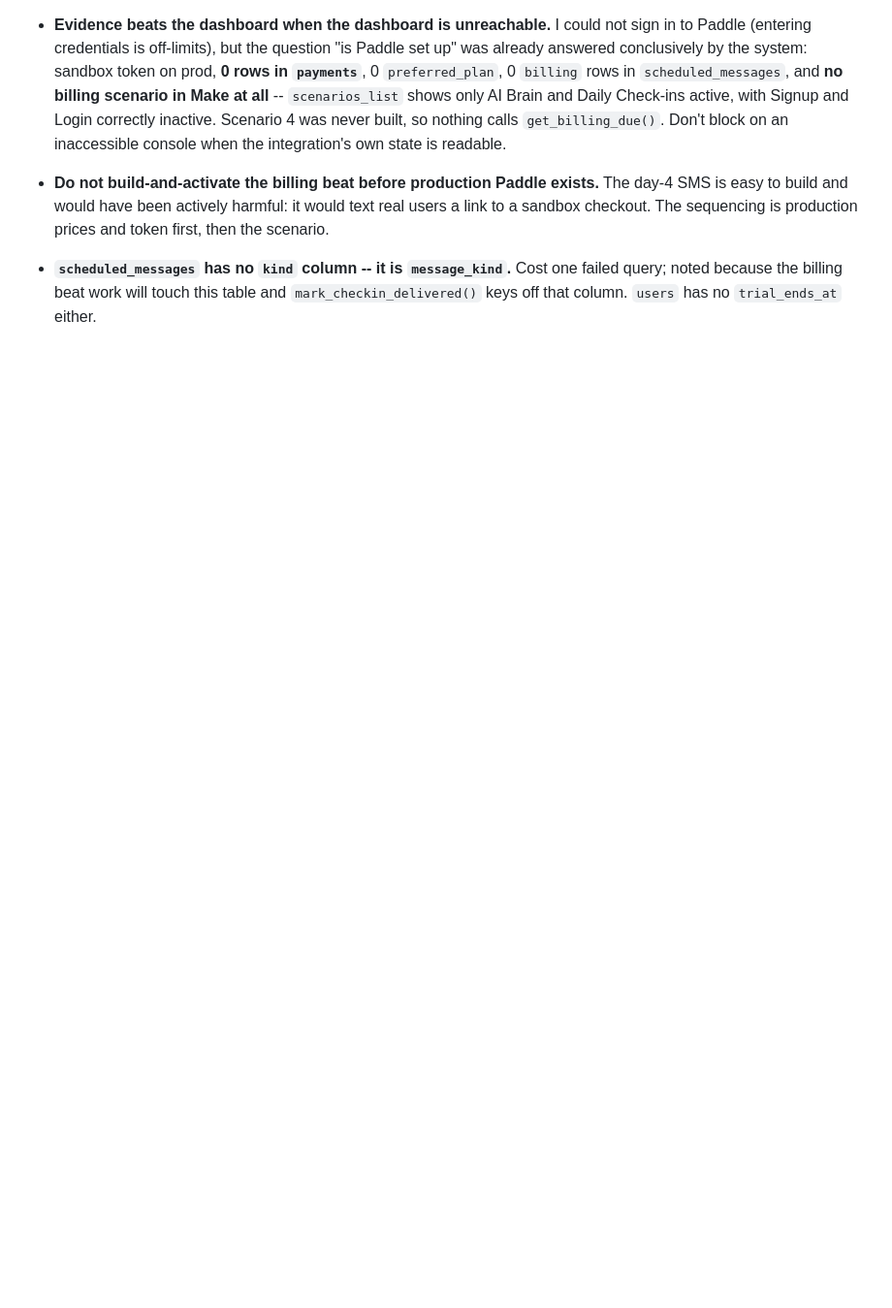
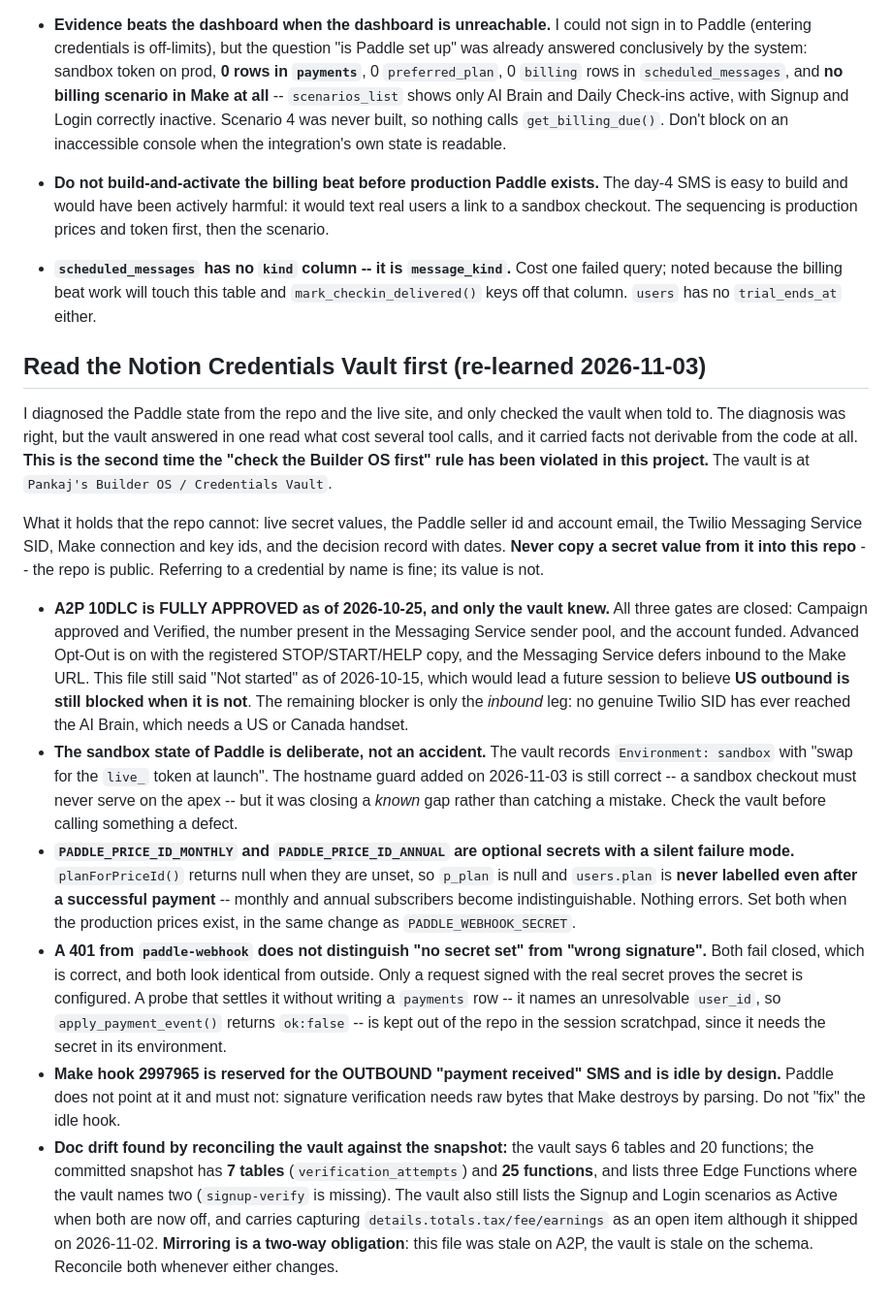
Before and after one commit to hustle-grover/ozzily-landing, a Markdown page: CLAUDE.md, the part around the change. Shown at 97% size. Drawn GitHub-style; blank space fills up the shorter version.

Commit message:
docs(claude): mirror the Credentials Vault; record A2P approval and the plan-label gap
The vault recorded A2P 10DLC fully approved on 2026-10-25 with all three
gates closed. This file still said "Not started" as of 10-15, which would
lead a future session to believe US outbound is blocked when it is not.

Also records what only the vault knew: Paddle's sandbox state is a
deliberate pre-launch position rather than a defect, and the optional
PADDLE_PRICE_ID_* secrets have a silent failure mode where users.plan is
never labelled after a successful payment.

Notes the drift in the other direction too: the vault says 6 tables and 20
functions where the snapshot has 7 and 25, omits signup-verify, still lists
the Signup and Login scenarios as active, and carries the totals capture as
open although it shipped. Mirroring is a two-way obligation.

No secret values are recorded here; the repo is public.

Co-Authored-By: Claude Opus 5 <noreply@anthropic.com>

```diff
--- a/CLAUDE.md
+++ b/CLAUDE.md
@@ -811,3 +811,50 @@ Supabase `service_role` key, Twilio SID/auth token, and Paddle keys live in a lo
 - **`scheduled_messages` has no `kind` column -- it is `message_kind`.** Cost one failed query;
   noted because the billing beat work will touch this table and `mark_checkin_delivered()`
   keys off that column. `users` has no `trial_ends_at` either.
+
+## Read the Notion Credentials Vault first (re-learned 2026-11-03)
+
+I diagnosed the Paddle state from the repo and the live site, and only checked the vault when
+told to. The diagnosis was right, but the vault answered in one read what cost several tool
+calls, and it carried facts not derivable from the code at all. **This is the second time the
+"check the Builder OS first" rule has been violated in this project.** The vault is at
+`Pankaj's Builder OS / Credentials Vault`.
+
+What it holds that the repo cannot: live secret values, the Paddle seller id and account email,
+the Twilio Messaging Service SID, Make connection and key ids, and the decision record with
+dates. **Never copy a secret value from it into this repo** -- the repo is public. Referring to
+a credential by name is fine; its value is not.
+
+- **A2P 10DLC is FULLY APPROVED as of 2026-10-25, and only the vault knew.** All three gates are
+  closed: Campaign approved and Verified, the number present in the Messaging Service sender
+  pool, and the account funded. Advanced Opt-Out is on with the registered STOP/START/HELP copy,
+  and the Messaging Service defers inbound to the Make URL. This file still said "Not started"
+  as of 2026-10-15, which would lead a future session to believe **US outbound is still blocked
+  when it is not**. The remaining blocker is only the *inbound* leg: no genuine Twilio SID has
+  ever reached the AI Brain, which needs a US or Canada handset.
+- **The sandbox state of Paddle is deliberate, not an accident.** The vault records
+  `Environment: sandbox` with "swap for the `live_` token at launch". The hostname guard added
+  on 2026-11-03 is still correct -- a sandbox checkout must never serve on the apex -- but it
+  was closing a *known* gap rather than catching a mistake. Check the vault before calling
+  something a defect.
+- **`PADDLE_PRICE_ID_MONTHLY` and `PADDLE_PRICE_ID_ANNUAL` are optional secrets with a silent
+  failure mode.** `planForPriceId()` returns null when they are unset, so `p_plan` is null and
+  `users.plan` is **never labelled even after a successful payment** -- monthly and annual
+  subscribers become indistinguishable. Nothing errors. Set both when the production prices
+  exist, in the same change as `PADDLE_WEBHOOK_SECRET`.
+- **A 401 from `paddle-webhook` does not distinguish "no secret set" from "wrong signature".**
+  Both fail closed, which is correct, and both look identical from outside. Only a request
+  signed with the real secret proves the secret is configured. A probe that settles it without
+  writing a `payments` row -- it names an unresolvable `user_id`, so `apply_payment_event()`
+  returns `ok:false` -- is kept out of the repo in the session scratchpad, since it needs the
+  secret in its environment.
+- **Make hook 2997965 is reserved for the OUTBOUND "payment received" SMS and is idle by
+  design.** Paddle does not point at it and must not: signature verification needs raw bytes
+  that Make destroys by parsing. Do not "fix" the idle hook.
+- **Doc drift found by reconciling the vault against the snapshot:** the vault says 6 tables and
+  20 functions; the committed snapshot has **7 tables** (`verification_attempts`) and **25
+  functions**, and lists three Edge Functions where the vault names two (`signup-verify` is
+  missing). The vault also still lists the Signup and Login scenarios as Active when both are
+  now off, and carries capturing `details.totals.tax/fee/earnings` as an open item although it
+  shipped on 2026-11-02. **Mirroring is a two-way obligation**: this file was stale on A2P, the
+  vault is stale on the schema. Reconcile both whenever either changes.
```
